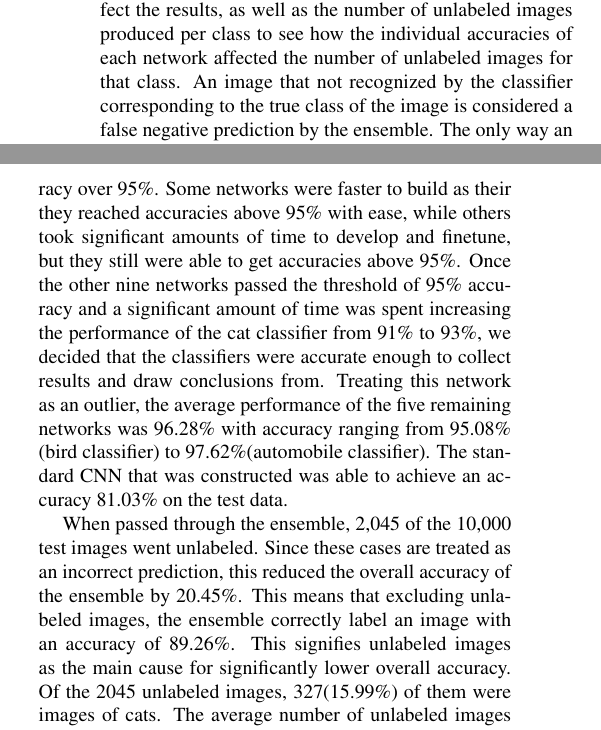
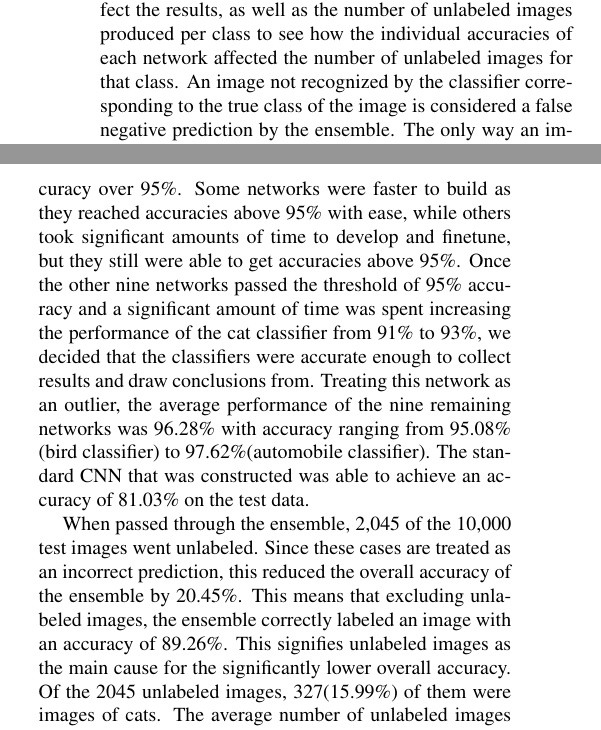
Before and after one commit to lrothschildshea/682-Final-Project, a LaTeX paper (Final_Report/cs682_final_report.tex): two parts of the columns of page 5 of 7, joined at a grey line, cut so that both start at the same text. Compiled offline with pdfLaTeX.

Commit message:
minor tweaks

```diff
--- a/Final_Report/cs682_final_report.tex
+++ b/Final_Report/cs682_final_report.tex
@@ -115,7 +115,7 @@ As mentioned above, once the automobile network was established, its architectur
 
 To effectively evaluate the final test results, the accuracies of each of the one-vs-all classifiers were tracked along with the overall accuracy of the ensemble on the test data. To test the validity of this structure against a standard approach to image classification, we designed a standard CNN to compare the test accuracy against. The CNN is thirteen layers deep and recognizes images from all ten classes at once. This network utilized the ReLU activation function between every layer and dropout and batch normalization were alternatingly used in between each layer. A max pooling layer was used after every fourth convolution.
 
-The total number of unlabeled images produced by the ensemble was collected to assess how unlabeled images affect the results, as well as the number of unlabeled images produced per class to see how the individual accuracies of each network affected the number of unlabeled images for that class. An image that not recognized by the classifier corresponding to the true class of the image is considered a false negative prediction by the ensemble. The only way an image can go unlabeled is if it is predicted as a false negative by its respective classifier and every other classifier does not recognize it. Analysis of which images are frequently considered false negatives by their respective class can provide insight into which images are consistently going unlabeled by the ensemble, so a set of false negative images was produced to give a window into the issues caused by unlabeled images. A false positive prediction occurs when an image is recognized by a classifier not matching the class of the image. During the process of combining the results, images that were recognized by multiple classifiers are said to have a collision.  Collisions can only occur if the image is recognized by the classifier matching the class of the image and at least one other classifier predicted that image as a false positive, or the image is classified as a false negative by its respective classifier and at least two other classifiers predicted that image as a false positive. Due to false negatives relationship to collisions an image set was created to show examples of false negatives produced by the ensemble for each class.
+The total number of unlabeled images produced by the ensemble was collected to assess how unlabeled images affect the results, as well as the number of unlabeled images produced per class to see how the individual accuracies of each network affected the number of unlabeled images for that class. An image not recognized by the classifier corresponding to the true class of the image is considered a false negative prediction by the ensemble. The only way an image can go unlabeled is if it is predicted as a false negative by its respective classifier and every other classifier does not recognize it. Analysis of which images are frequently considered false negatives by their respective class can provide insight into which images are consistently going unlabeled by the ensemble, so a set of false negative images was produced to give a window into the issues caused by unlabeled images. A false positive prediction occurs when an image is recognized by a classifier not matching the class of the image. During the process of combining the results, images that were recognized by multiple classifiers are said to have a collision.  Collisions can only occur if the image is recognized by the classifier matching the class of the image and at least one other classifier predicted that image as a false positive, or the image is classified as a false negative by its respective classifier and at least two other classifiers predicted that image as a false positive. Due to false negatives relationship to collisions an image set was created to show examples of false negatives produced by the ensemble for each class.
 
 \begin{figure}[H]
 	\begin{table}[H]
@@ -136,9 +136,9 @@ The total number of unlabeled images produced by the ensemble was collected to a
 	\caption{One-vs-All Classifier Results}
 \end{figure}
 
-The final ensemble achieved an accuracy of 71.01\% on the 10,000 test images.  Each of the one-vs-all classifiers was able to achieve an accuracy over 95\%, except for the classifier designed to recognize cats which achieved an accuracy of 93.09\%. A lot of time was spent pushing this classifier to achieve an accuracy above 93\%. As mentioned, the goal was to have each individual classifier attain an accuracy over 95\%. Some networks were faster to build as their they reached accuracies above 95\% with ease, while others took significant amounts of time to develop and finetune, but they still were able to get accuracies above 95\%. Once the other nine networks passed the threshold of 95\% accuracy and a significant amount of time was spent increasing the performance of the cat classifier from 91\% to 93\%, we decided that the classifiers were accurate enough to collect results and draw conclusions from. Treating this network as an outlier, the average performance of the five remaining networks was 96.28\% with accuracy ranging from 95.08\% (bird classifier) to 97.62\%(automobile classifier). The standard CNN that was constructed was able to achieve an accuracy 81.03\% on the test data.
+The final ensemble achieved an accuracy of 71.01\% on the 10,000 test images.  Each of the one-vs-all classifiers was able to achieve an accuracy over 95\%, except for the classifier designed to recognize cats which achieved an accuracy of 93.09\%. A lot of time was spent pushing this classifier to achieve an accuracy above 93\%. As mentioned, the goal was to have each individual classifier attain an accuracy over 95\%. Some networks were faster to build as they reached accuracies above 95\% with ease, while others took significant amounts of time to develop and finetune, but they still were able to get accuracies above 95\%. Once the other nine networks passed the threshold of 95\% accuracy and a significant amount of time was spent increasing the performance of the cat classifier from 91\% to 93\%, we decided that the classifiers were accurate enough to collect results and draw conclusions from. Treating this network as an outlier, the average performance of the nine remaining networks was 96.28\% with accuracy ranging from 95.08\% (bird classifier) to 97.62\%(automobile classifier). The standard CNN that was constructed was able to achieve an accuracy of 81.03\% on the test data.
 
-When passed through the ensemble, 2,045 of the 10,000 test images went unlabeled. Since these cases are treated as an incorrect prediction, this reduced the overall accuracy of the ensemble by 20.45\%.  This means that excluding unlabeled images, the ensemble correctly label an image with an accuracy of 89.26\%. This signifies unlabeled images as the main cause for significantly lower overall accuracy. Of the 2045 unlabeled images, 327(15.99\%) of them were images of cats. The average number of unlabeled images of the other nine classes is 191(9.34\%), rounding up to the next integer. This shows that not being able to push the cat classifier as far as the other classifiers significantly reduced overall accuracy.
+When passed through the ensemble, 2,045 of the 10,000 test images went unlabeled. Since these cases are treated as an incorrect prediction, this reduced the overall accuracy of the ensemble by 20.45\%.  This means that excluding unlabeled images, the ensemble correctly labeled an image with an accuracy of 89.26\%. This signifies unlabeled images as the main cause for the significantly lower overall accuracy. Of the 2045 unlabeled images, 327(15.99\%) of them were images of cats. The average number of unlabeled images of the other nine classes is 191(9.34\%), rounding up to the next integer. This shows that not being able to push the cat classifier as far as the other classifiers significantly reduced overall accuracy.
 
 \begin{figure}[H]
 	\begin{center}
```
Also changed, not shown: Final_Report/cs682_final_report.pdf, Final_Report/cs682_final_report.tex (2 more changed lines), 2 other files.
